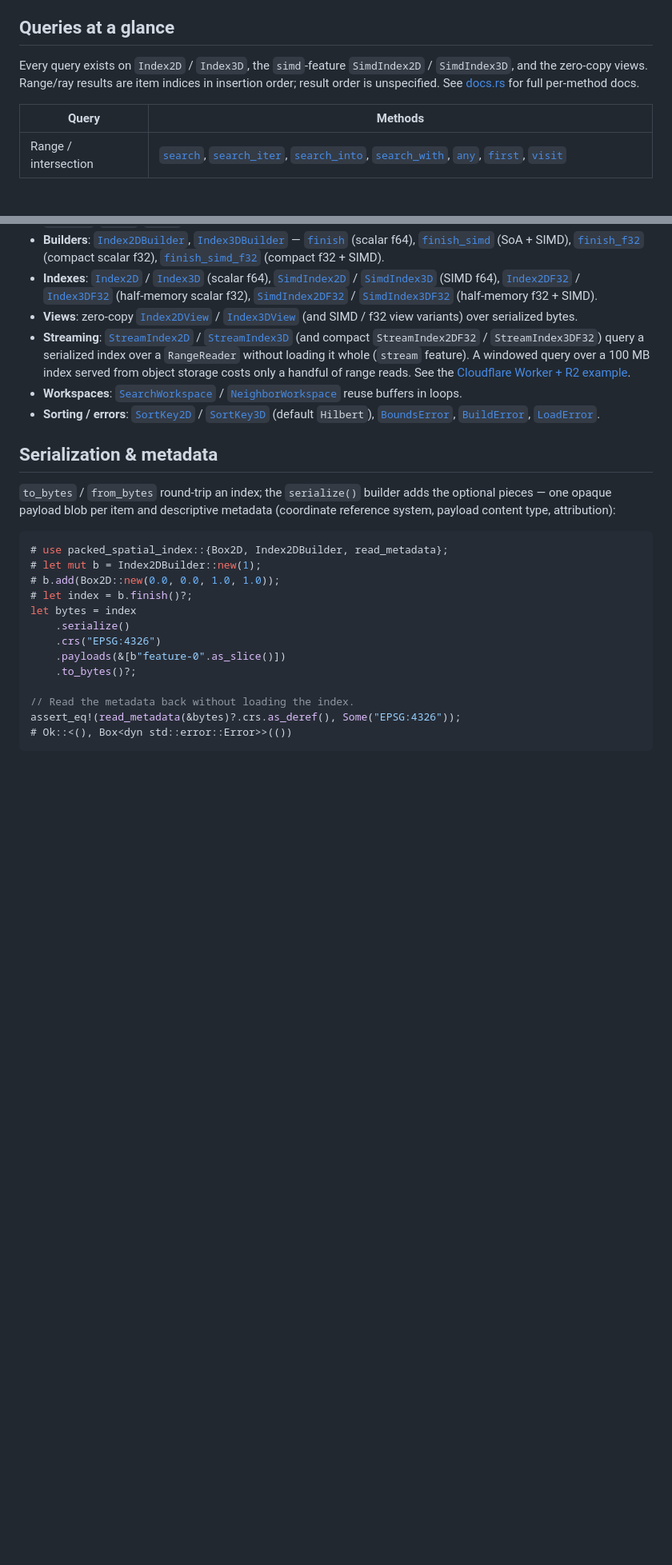
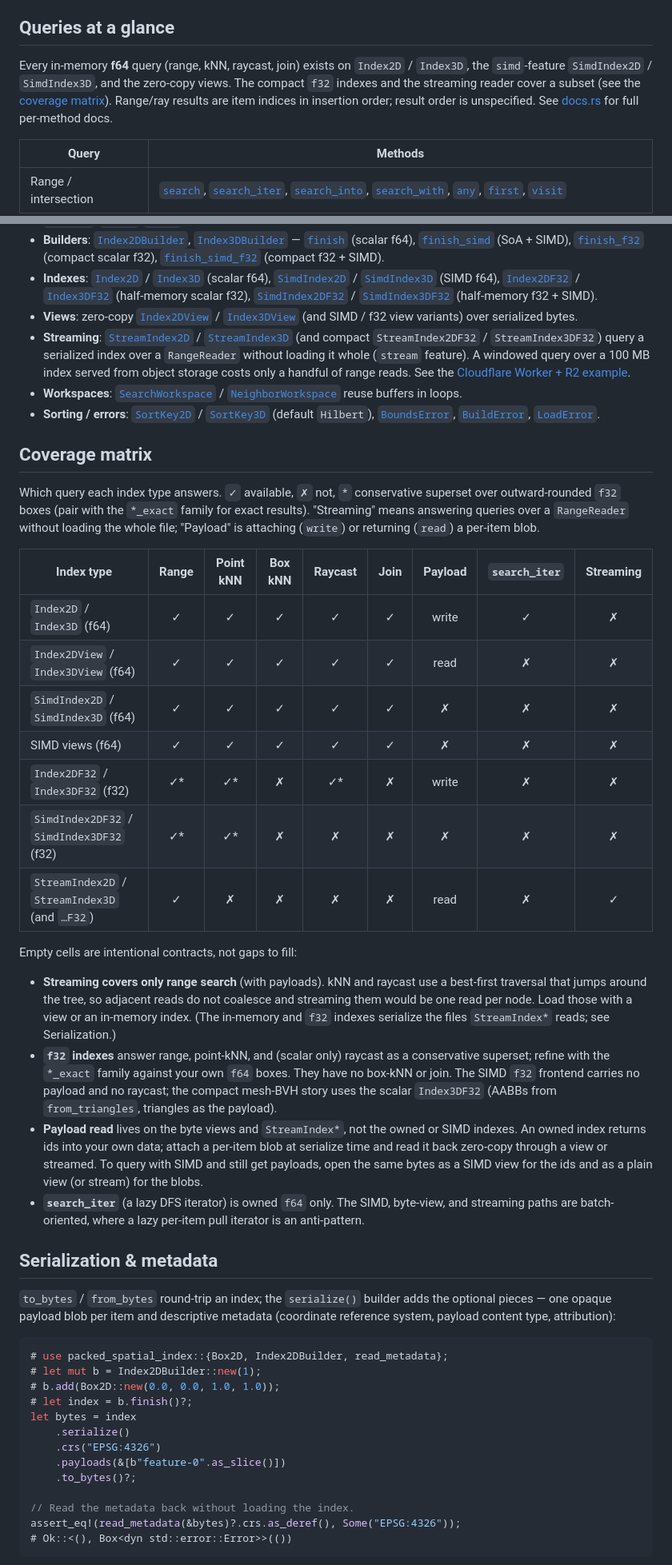
Before and after one commit to Filyus/packed_spatial_index, a Markdown page: README.md, 2 parts joined by grey strips. Shown at 80% size. GitHub-like rendering; blank space fills up the shorter version.

Commit message:
docs: add an API coverage matrix and scope the "every query" claim
Add a types-by-queries coverage matrix to the README (range / kNN / box-kNN /
raycast / join / payload / search_iter / streaming across the f64, f32, view,
SIMD, and streaming index types), with a legend explaining the intentional empty
cells (streaming is range-only because best-first kNN/raycast don't coalesce;
f32 has no box-kNN/join and the SIMD f32 frontend no raycast/payload; payload
read lives on views + streaming; search_iter is owned-f64 only).

Also scope the previously absolute "Every query exists on ..." sentence to
in-memory f64 and point it at the matrix, so the f32/streaming subsets are not
a surprise.

```diff
--- a/README.md
+++ b/README.md
@@ -64,8 +64,10 @@ where it doesn't.
 
 ## Queries at a glance
 
-Every query exists on `Index2D` / `Index3D`, the `simd`-feature `SimdIndex2D` /
-`SimdIndex3D`, and the zero-copy views. Range/ray results are item indices in
+Every in-memory **f64** query (range, kNN, raycast, join) exists on `Index2D` /
+`Index3D`, the `simd`-feature `SimdIndex2D` / `SimdIndex3D`, and the zero-copy
+views. The compact `f32` indexes and the streaming reader cover a subset (see
+the [coverage matrix](#coverage-matrix)). Range/ray results are item indices in
 insertion order; result order is unspecified. See
 [docs.rs](https://docs.rs/packed_spatial_index) for full per-method docs.
 
@@ -120,6 +122,45 @@ assert_eq!(hit, Some((0, 1.0)));
 - **Sorting / errors**: [`SortKey2D`][SortKey2D] / [`SortKey3D`][SortKey3D]
   (default `Hilbert`), [`BoundsError`][BoundsError], [`BuildError`][BuildError],
   [`LoadError`][LoadError].
+
+## Coverage matrix
+
+Which query each index type answers. `✓` available, `✗` not, `*` conservative
+superset over outward-rounded `f32` boxes (pair with the `*_exact` family for
+exact results). "Streaming" means answering queries over a `RangeReader` without
+loading the whole file; "Payload" is attaching (`write`) or returning (`read`)
+a per-item blob.
+
+| Index type | Range | Point kNN | Box kNN | Raycast | Join | Payload | `search_iter` | Streaming |
+|---|:-:|:-:|:-:|:-:|:-:|:-:|:-:|:-:|
+| `Index2D` / `Index3D` (f64) | ✓ | ✓ | ✓ | ✓ | ✓ | write | ✓ | ✗ |
+| `Index2DView` / `Index3DView` (f64) | ✓ | ✓ | ✓ | ✓ | ✓ | read | ✗ | ✗ |
+| `SimdIndex2D` / `SimdIndex3D` (f64) | ✓ | ✓ | ✓ | ✓ | ✓ | ✗ | ✗ | ✗ |
+| SIMD views (f64) | ✓ | ✓ | ✓ | ✓ | ✓ | ✗ | ✗ | ✗ |
+| `Index2DF32` / `Index3DF32` (f32) | ✓* | ✓* | ✗ | ✓* | ✗ | write | ✗ | ✗ |
+| `SimdIndex2DF32` / `SimdIndex3DF32` (f32) | ✓* | ✓* | ✗ | ✗ | ✗ | ✗ | ✗ | ✗ |
+| `StreamIndex2D` / `StreamIndex3D` (and `…F32`) | ✓ | ✗ | ✗ | ✗ | ✗ | read | ✗ | ✓ |
+
+Empty cells are intentional contracts, not gaps to fill:
+
+- **Streaming covers only range search** (with payloads). kNN and raycast use a
+  best-first traversal that jumps around the tree, so adjacent reads do not
+  coalesce and streaming them would be one read per node. Load those with a view
+  or an in-memory index. (The in-memory and `f32` indexes serialize the files
+  `StreamIndex*` reads; see Serialization.)
+- **`f32` indexes** answer range, point-kNN, and (scalar only) raycast as a
+  conservative superset; refine with the `*_exact` family against your own `f64`
+  boxes. They have no box-kNN or join. The SIMD `f32` frontend carries no payload
+  and no raycast; the compact mesh-BVH story uses the scalar `Index3DF32`
+  (AABBs from `from_triangles`, triangles as the payload).
+- **Payload read** lives on the byte views and `StreamIndex*`, not the owned or
+  SIMD indexes. An owned index returns ids into your own data; attach a per-item
+  blob at serialize time and read it back zero-copy through a view or streamed.
+  To query with SIMD and still get payloads, open the same bytes as a SIMD view
+  for the ids and as a plain view (or stream) for the blobs.
+- **`search_iter`** (a lazy DFS iterator) is owned `f64` only. The SIMD,
+  byte-view, and streaming paths are batch-oriented, where a lazy per-item pull
+  iterator is an anti-pattern.
 
 ## Serialization & metadata
 
```
